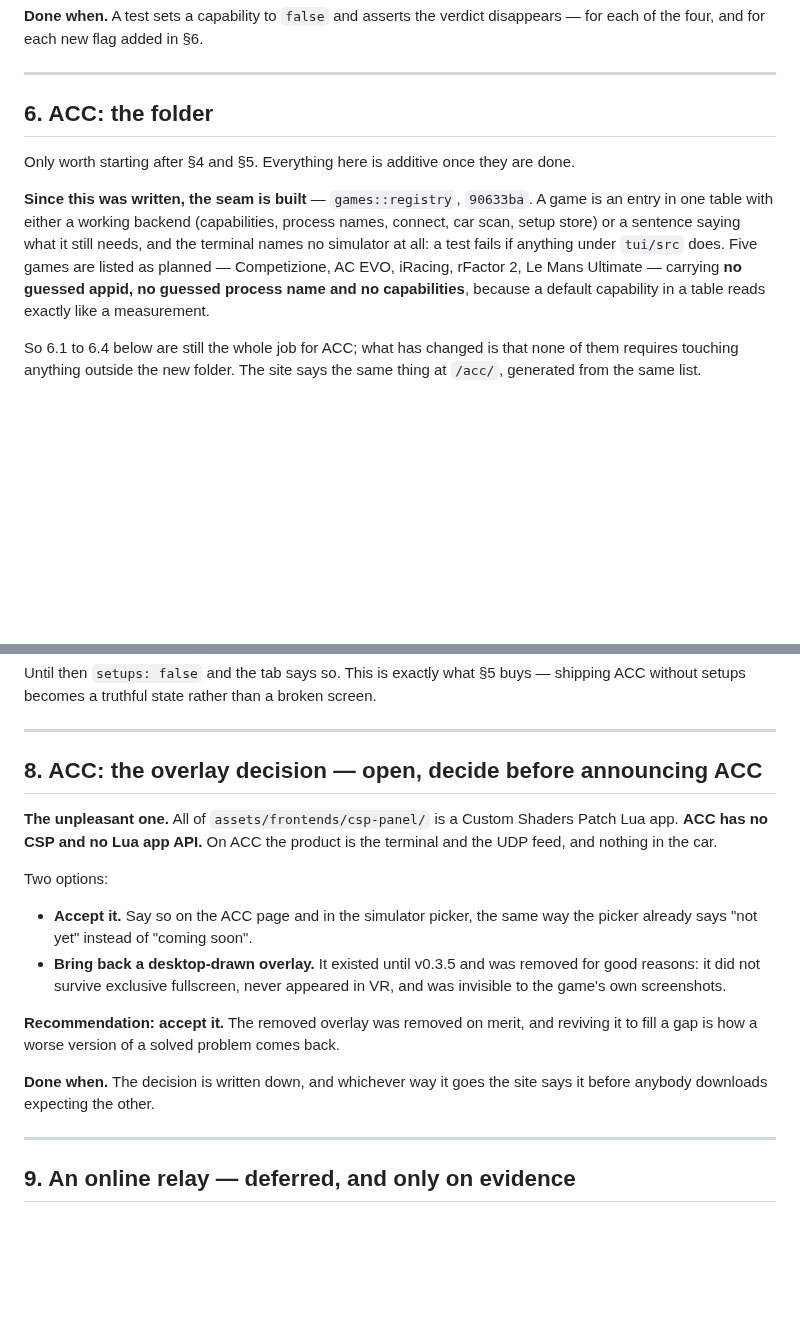
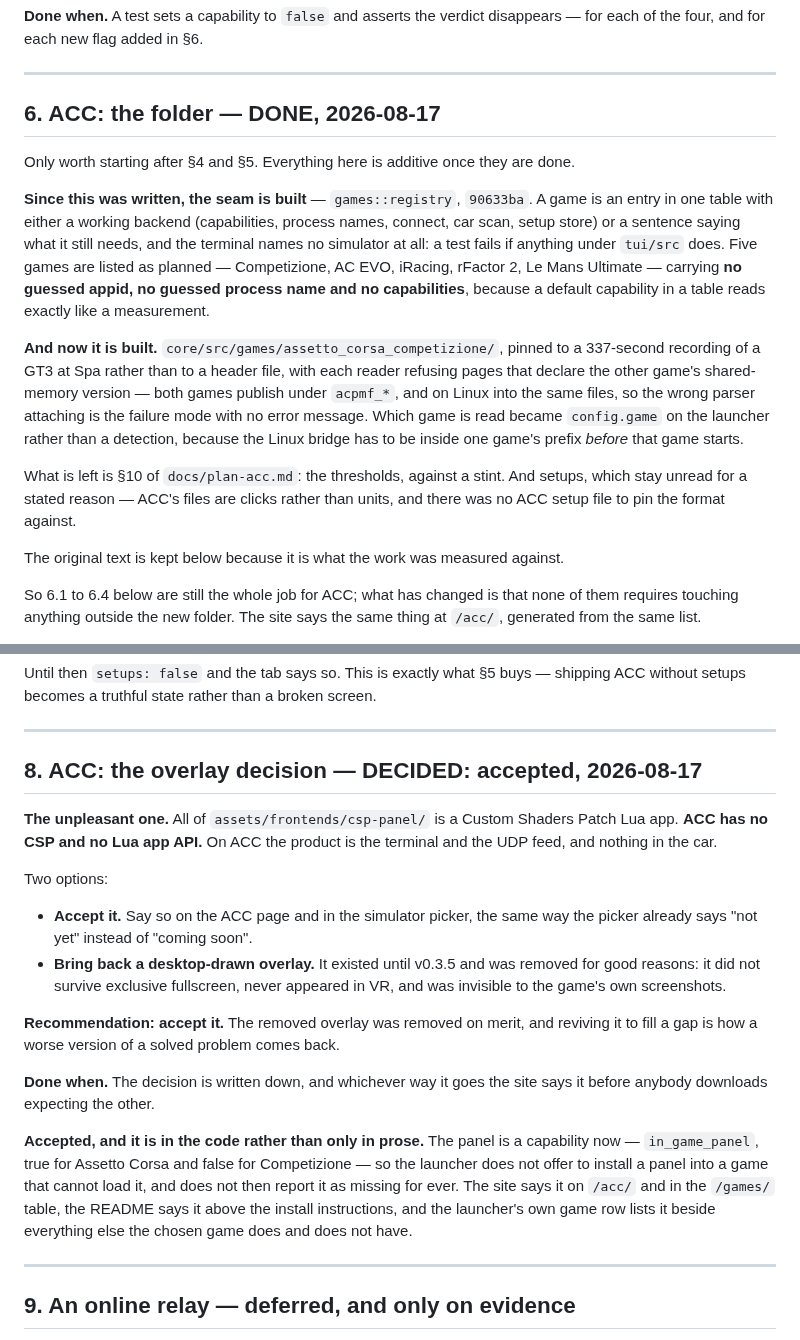
Before and after one commit to Rgosh/ac-pro-engineer, a Markdown page: docs/roadmap.md, 2 parts joined by grey strips. GitHub-like rendering; blank space fills up the shorter version.

```diff
--- a/docs/roadmap.md
+++ b/docs/roadmap.md
@@ -323,7 +323,7 @@ disappears — for each of the four, and for each new flag added in §6.
 
 ---
 
-## 6. ACC: the folder
+## 6. ACC: the folder — **DONE**, 2026-08-17
 
 Only worth starting after §4 and §5. Everything here is additive once they are
 done.
@@ -336,6 +336,21 @@ anything under `tui/src` does. Five games are listed as planned — Competizione
 AC EVO, iRacing, rFactor 2, Le Mans Ultimate — carrying **no guessed appid, no
 guessed process name and no capabilities**, because a default capability in a
 table reads exactly like a measurement.
+
+**And now it is built.** `core/src/games/assetto_corsa_competizione/`, pinned to
+a 337-second recording of a GT3 at Spa rather than to a header file, with each
+reader refusing pages that declare the other game's shared-memory version —
+both games publish under `acpmf_*`, and on Linux into the same files, so the
+wrong parser attaching is the failure mode with no error message. Which game is
+read became `config.game` on the launcher rather than a detection, because the
+Linux bridge has to be inside one game's prefix *before* that game starts.
+
+What is left is §10 of `docs/plan-acc.md`: the thresholds, against a stint. And
+setups, which stay unread for a stated reason — ACC's files are clicks rather
+than units, and there was no ACC setup file to pin the format against.
+
+The original text is kept below because it is what the work was measured
+against.
 
 So 6.1 to 6.4 below are still the whole job for ACC; what has changed is that
 none of them requires touching anything outside the new folder. The site says
@@ -385,7 +400,7 @@ screen.
 
 ---
 
-## 8. ACC: the overlay decision — open, decide before announcing ACC
+## 8. ACC: the overlay decision — **DECIDED**: accepted, 2026-08-17
 
 **The unpleasant one.** All of `assets/frontends/csp-panel/` is a Custom Shaders
 Patch Lua app. **ACC has no CSP and no Lua app API.** On ACC the product is the
@@ -404,6 +419,14 @@ reviving it to fill a gap is how a worse version of a solved problem comes back.
 
 **Done when.** The decision is written down, and whichever way it goes the site
 says it before anybody downloads expecting the other.
+
+**Accepted, and it is in the code rather than only in prose.** The panel is a
+capability now — `in_game_panel`, true for Assetto Corsa and false for
+Competizione — so the launcher does not offer to install a panel into a game
+that cannot load it, and does not then report it as missing for ever. The site
+says it on `/acc/` and in the `/games/` table, the README says it above the
+install instructions, and the launcher's own game row lists it beside
+everything else the chosen game does and does not have.
 
 ---
 
```
Also changed, not shown: AGENTS.md (+2 -2 lines), README.md (+67 -10 lines), docs/0.3.7-changes.md (added, +173 -0 lines), screenshots/Launcher.png, screenshots/Launcher_Game.png, 13 other files.
